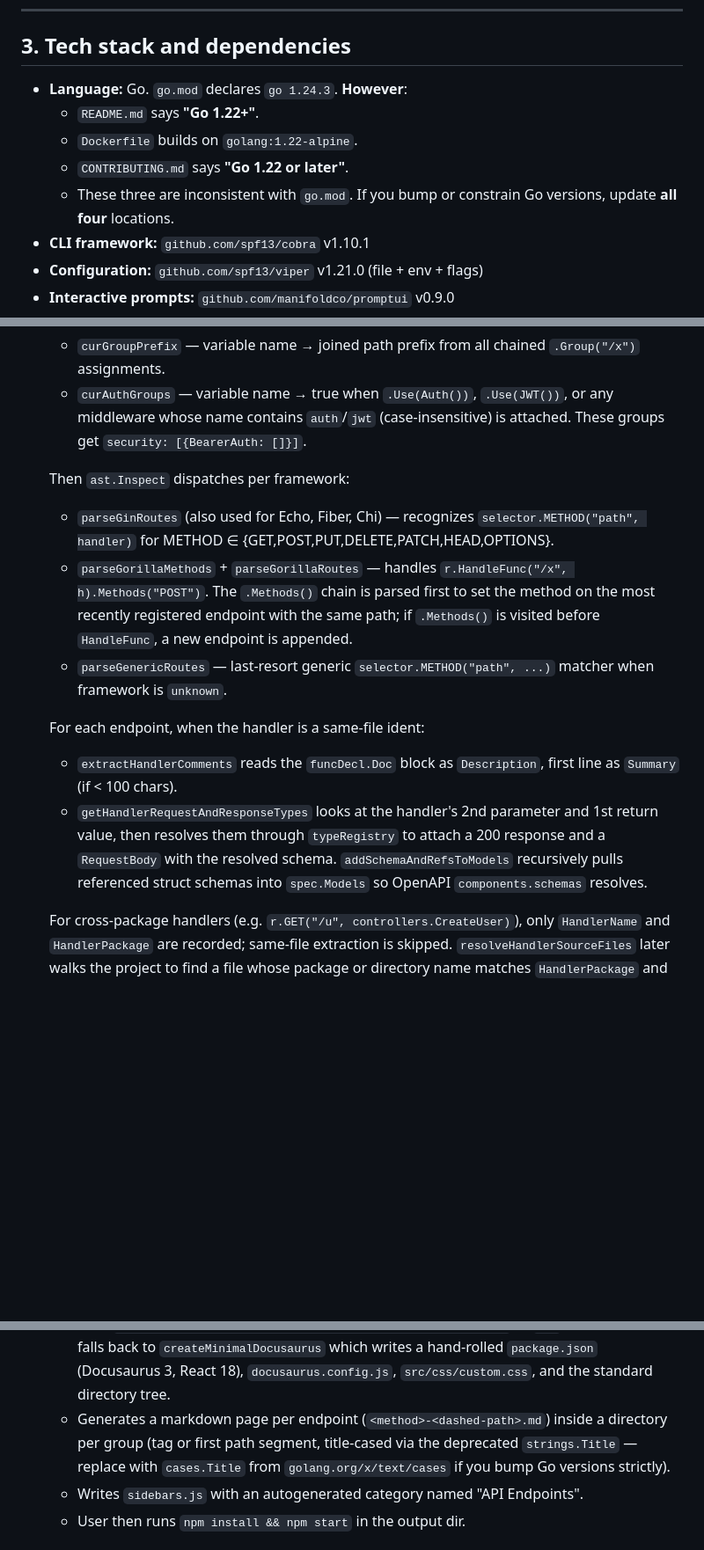
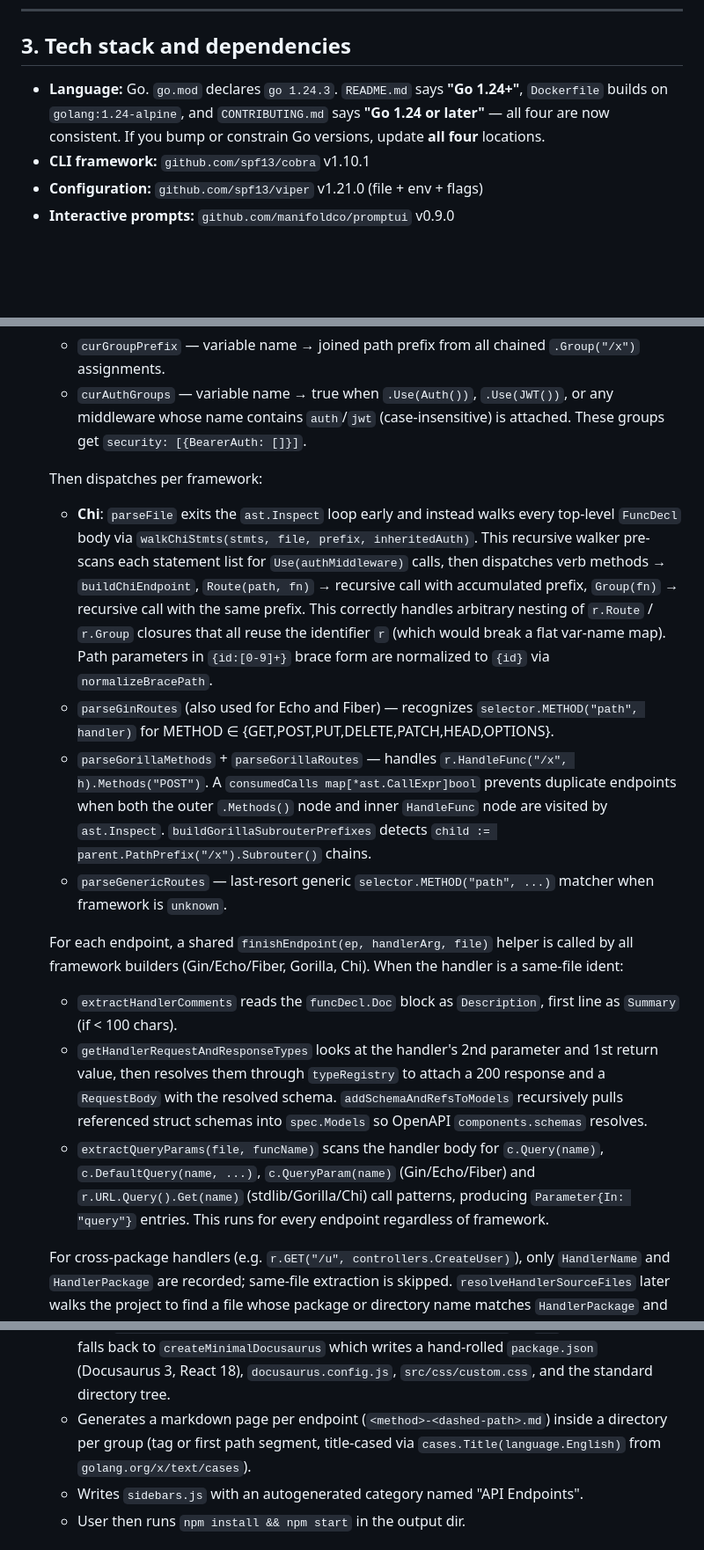
Before and after one commit to devenock/api-doc-gen, a Markdown page: AGENTS.md, 3 parts joined by grey strips. Shown at 88% size. GitHub-like rendering; blank space fills up the shorter version.

```diff
--- a/AGENTS.md
+++ b/AGENTS.md
@@ -94,11 +94,7 @@ The tool works by **statically parsing Go source** with `go/ast` + `go/parser`
 
 ## 3. Tech stack and dependencies
 
-- **Language:** Go. `go.mod` declares `go 1.24.3`. **However**:
-  - `README.md` says **"Go 1.22+"**.
-  - `Dockerfile` builds on `golang:1.22-alpine`.
-  - `CONTRIBUTING.md` says **"Go 1.22 or later"**.
-  - These three are inconsistent with `go.mod`. If you bump or constrain Go versions, update **all four** locations.
+- **Language:** Go. `go.mod` declares `go 1.24.3`. `README.md` says **"Go 1.24+"**, `Dockerfile` builds on `golang:1.24-alpine`, and `CONTRIBUTING.md` says **"Go 1.24 or later"** — all four are now consistent. If you bump or constrain Go versions, update **all four** locations.
 - **CLI framework:** `github.com/spf13/cobra` v1.10.1
 - **Configuration:** `github.com/spf13/viper` v1.21.0 (file + env + flags)
 - **Interactive prompts:** `github.com/manifoldco/promptui` v0.9.0
@@ -241,14 +235,16 @@ Two-pass walk over `cfg.ProjectPath`:
   - `curGroupPrefix` — variable name → joined path prefix from all chained `.Group("/x")` assignments.
   - `curAuthGroups` — variable name → true when `.Use(Auth())`, `.Use(JWT())`, or any middleware whose name contains `auth`/`jwt` (case-insensitive) is attached. These groups get `security: [{BearerAuth: []}]`.
 
-  Then `ast.Inspect` dispatches per framework:
-  - `parseGinRoutes` (also used for Echo, Fiber, Chi) — recognizes `selector.METHOD("path", handler)` for METHOD ∈ {GET,POST,PUT,DELETE,PATCH,HEAD,OPTIONS}.
-  - `parseGorillaMethods` + `parseGorillaRoutes` — handles `r.HandleFunc("/x", h).Methods("POST")`. The `.Methods()` chain is parsed first to set the method on the most recently registered endpoint with the same path; if `.Methods()` is visited before `HandleFunc`, a new endpoint is appended.
+  Then dispatches per framework:
+  - **Chi**: `parseFile` exits the `ast.Inspect` loop early and instead walks every top-level `FuncDecl` body via `walkChiStmts(stmts, file, prefix, inheritedAuth)`. This recursive walker pre-scans each statement list for `Use(authMiddleware)` calls, then dispatches verb methods → `buildChiEndpoint`, `Route(path, fn)` → recursive call with accumulated prefix, `Group(fn)` → recursive call with the same prefix. This correctly handles arbitrary nesting of `r.Route` / `r.Group` closures that all reuse the identifier `r` (which would break a flat var-name map). Path parameters in `{id:[0-9]+}` brace form are normalized to `{id}` via `normalizeBracePath`.
+  - `parseGinRoutes` (also used for Echo and Fiber) — recognizes `selector.METHOD("path", handler)` for METHOD ∈ {GET,POST,PUT,DELETE,PATCH,HEAD,OPTIONS}.
+  - `parseGorillaMethods` + `parseGorillaRoutes` — handles `r.HandleFunc("/x", h).Methods("POST")`. A `consumedCalls map[*ast.CallExpr]bool` prevents duplicate endpoints when both the outer `.Methods()` node and inner `HandleFunc` node are visited by `ast.Inspect`. `buildGorillaSubrouterPrefixes` detects `child := parent.PathPrefix("/x").Subrouter()` chains.
   - `parseGenericRoutes` — last-resort generic `selector.METHOD("path", ...)` matcher when framework is `unknown`.
 
-  For each endpoint, when the handler is a same-file ident:
+  For each endpoint, a shared `finishEndpoint(ep, handlerArg, file)` helper is called by all framework builders (Gin/Echo/Fiber, Gorilla, Chi). When the handler is a same-file ident:
   - `extractHandlerComments` reads the `funcDecl.Doc` block as `Description`, first line as `Summary` (if < 100 chars).
   - `getHandlerRequestAndResponseTypes` looks at the handler's 2nd parameter and 1st return value, then resolves them through `typeRegistry` to attach a 200 response and a `RequestBody` with the resolved schema. `addSchemaAndRefsToModels` recursively pulls referenced struct schemas into `spec.Models` so OpenAPI `components.schemas` resolves.
+  - `extractQueryParams(file, funcName)` scans the handler body for `c.Query(name)`, `c.DefaultQuery(name, ...)`, `c.QueryParam(name)` (Gin/Echo/Fiber) and `r.URL.Query().Get(name)` (stdlib/Gorilla/Chi) call patterns, producing `Parameter{In: "query"}` entries. This runs for every endpoint regardless of framework.
 
   For cross-package handlers (e.g. `r.GET("/u", controllers.CreateUser)`), only `HandlerName` and `HandlerPackage` are recorded; same-file extraction is skipped. `resolveHandlerSourceFiles` later walks the project to find a file whose package or directory name matches `HandlerPackage` and that defines `HandlerName`, populating `SourceFile` (used by `--write-annotations`).
 
@@ -282,7 +278,7 @@ type Generator interface {
   - `createPostmanURL` handles path-param variables: `models.Parameter.Example` is `interface{}` and is not set by the analyzer for path params. The type assertion is nil-guarded — when `Example` is nil the variable value defaults to `""`, otherwise `fmt.Sprint` is used. (Previously this was an unguarded `.(string)` that would panic; it is fixed. A regression test for this path does not yet exist — see §10.)
 - `CustomGenerator` (`custom.go`):
   - Tries `npx create-docusaurus@latest <out> classic --skip-install`. If `npx` is missing or fails, falls back to `createMinimalDocusaurus` which writes a hand-rolled `package.json` (Docusaurus 3, React 18), `docusaurus.config.js`, `src/css/custom.css`, and the standard directory tree.
-  - Generates a markdown page per endpoint (`<method>-<dashed-path>.md`) inside a directory per group (tag or first path segment, title-cased via the deprecated `strings.Title` — replace with `cases.Title` from `golang.org/x/text/cases` if you bump Go versions strictly).
+  - Generates a markdown page per endpoint (`<method>-<dashed-path>.md`) inside a directory per group (tag or first path segment, title-cased via `cases.Title(language.English)` from `golang.org/x/text/cases`).
   - Writes `sidebars.js` with an autogenerated category named "API Endpoints".
   - User then runs `npm install && npm start` in the output dir.
 
```
Also changed, not shown: other parts of AGENTS.md (+7 -9 lines).
